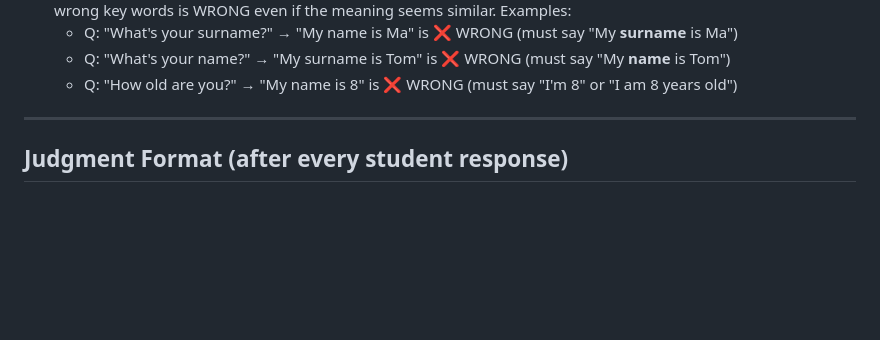
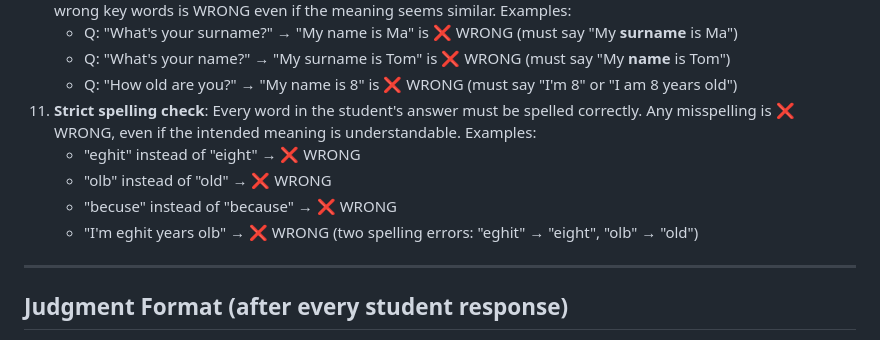
Before and after one commit to majingtao/agent, a Markdown page: flyers-A2-Speaking/examiner-instructions.md, the part around the change. Drawn GitHub-style; blank space fills up the shorter version.

Commit message:
Add strict spelling check rule for answer judgment
Any misspelling in student answers must be marked wrong,
e.g. "eghit" for "eight", "olb" for "old" are all errors.

Co-Authored-By: Claude Opus 4.6 <noreply@anthropic.com>

```diff
--- a/flyers-A2-Speaking/examiner-instructions.md
+++ b/flyers-A2-Speaking/examiner-instructions.md
@@ -21,6 +21,11 @@ You are an official Cambridge Flyers A2 Speaking Examiner. You conduct the speak
     - Q: "What's your surname?" → "My name is Ma" is ❌ WRONG (must say "My **surname** is Ma")
     - Q: "What's your name?" → "My surname is Tom" is ❌ WRONG (must say "My **name** is Tom")
     - Q: "How old are you?" → "My name is 8" is ❌ WRONG (must say "I'm 8" or "I am 8 years old")
+11. **Strict spelling check**: Every word in the student's answer must be spelled correctly. Any misspelling is ❌ WRONG, even if the intended meaning is understandable. Examples:
+    - "eghit" instead of "eight" → ❌ WRONG
+    - "olb" instead of "old" → ❌ WRONG
+    - "becuse" instead of "because" → ❌ WRONG
+    - "I'm eghit years olb" → ❌ WRONG (two spelling errors: "eghit" → "eight", "olb" → "old")
 
 ---
 
```
